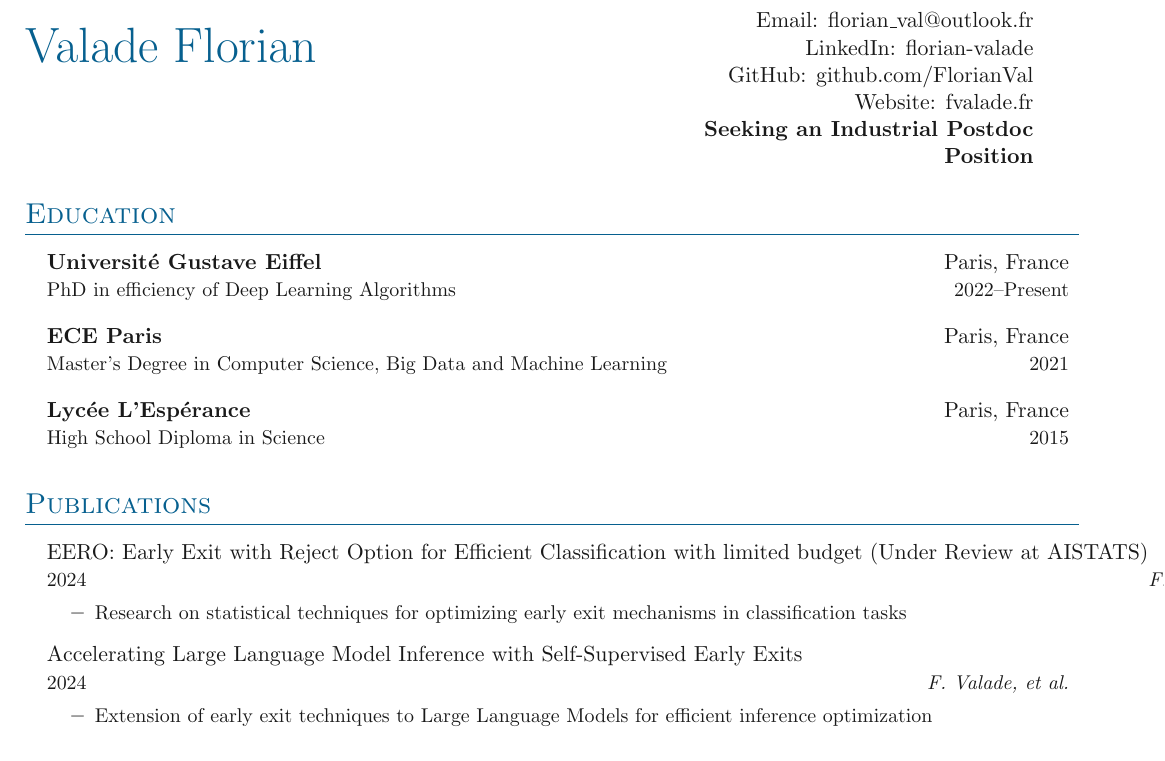
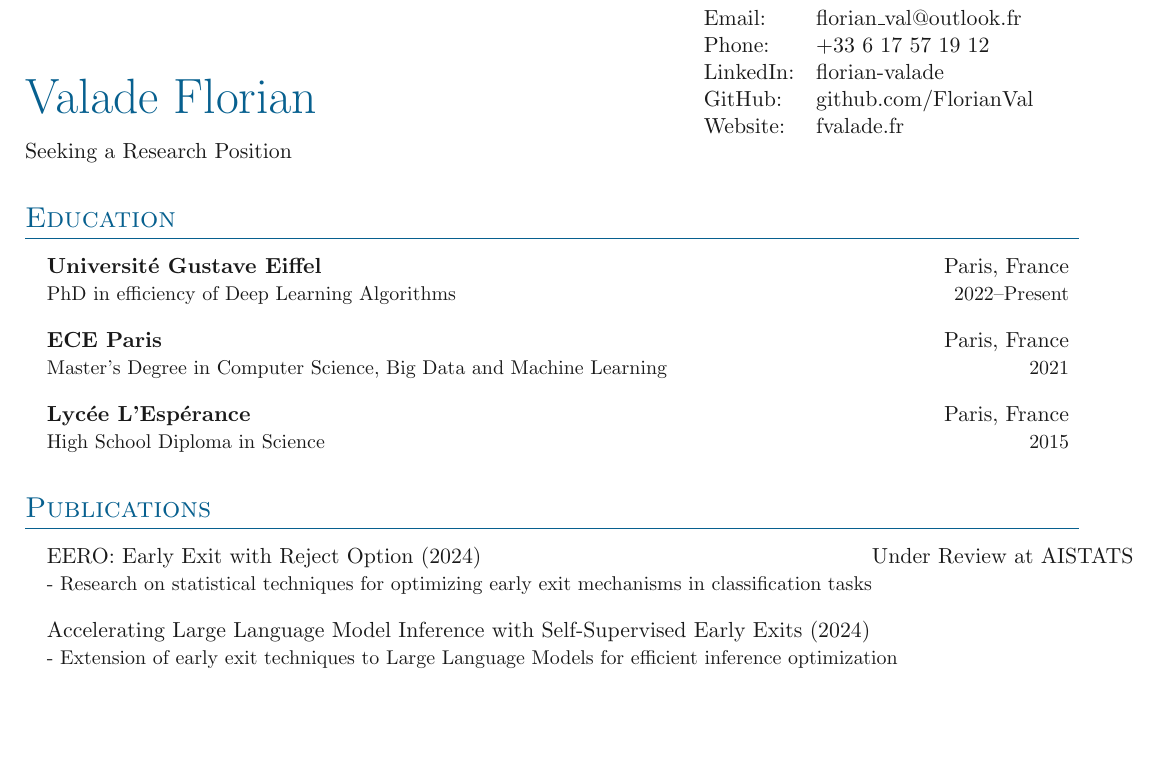
Before and after one commit to FlorianVal/Curriculum-Vitae, a LaTeX document (src/main_en.tex): part of page 1 of 2, cut so that both start at the same text, the shorter picture padded with empty space. Compiled offline with pdfLaTeX.

Commit message:
Better formating

```diff
--- a/src/main_en.tex
+++ b/src/main_en.tex
@@ -14,12 +14,16 @@
 
 % Heading
 \headinginline{Valade Florian}{
-    Email: \email{florian\_val@outlook.fr} \\
-    LinkedIn: \linkedin{florian-valade} \\
-    GitHub: \github{FlorianVal} \\
-    Website: \website{fvalade.fr} \\
-    \textbf{Seeking an Industrial Postdoc Position}
+\begin{tabular}{l@{\hspace{1em}}l}
+    Email:    & \email{florian\_val@outlook.fr} \\
+    Phone:    & +33 6 17 57 19 12 \\
+    LinkedIn: & \linkedin{florian-valade} \\
+    GitHub:   & \github{FlorianVal} \\
+    Website:  & \website{fvalade.fr}
+\end{tabular}
 }
+
+{\normalfont{Seeking a Research Position}}
 
 % Education Section
 \section{Education}
@@ -43,22 +47,12 @@
 
 \outerlist{
     \entrybig
-        {EERO: Early Exit with Reject Option for Efficient Classification with limited budget (Under Review at AISTATS)}
-        {}
-        {2024}
-        {\emph{F. Valade, et al.}}
-    \innerlist{
-        \entry{Research on statistical techniques for optimizing early exit mechanisms in classification tasks}
-    }
+    {EERO: Early Exit with Reject Option (2024)}{Under Review at AISTATS}
+    {- Research on statistical techniques for optimizing early exit mechanisms in classification tasks}{}
 
     \entrybig
-        {Accelerating Large Language Model Inference with Self-Supervised Early Exits}
-        {}
-        {2024}
-        {\emph{F. Valade, et al.}}
-    \innerlist{
-        \entry{Extension of early exit techniques to Large Language Models for efficient inference optimization}
-    }
+    {Accelerating Large Language Model Inference with Self-Supervised Early Exits (2024)}{}
+    {- Extension of early exit techniques to Large Language Models for efficient inference optimization}{}
 }
 
 % Experience Section
```
